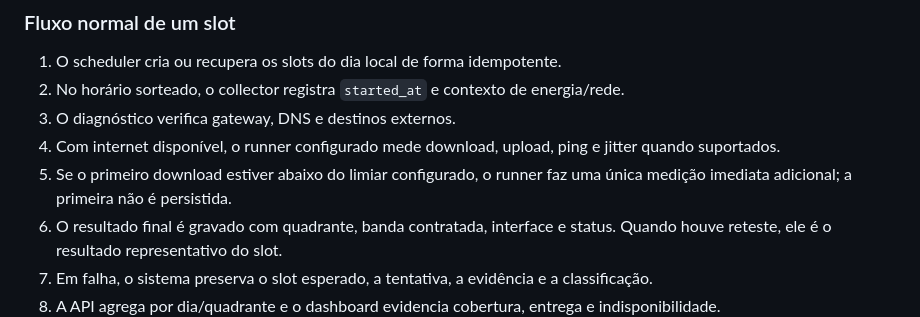
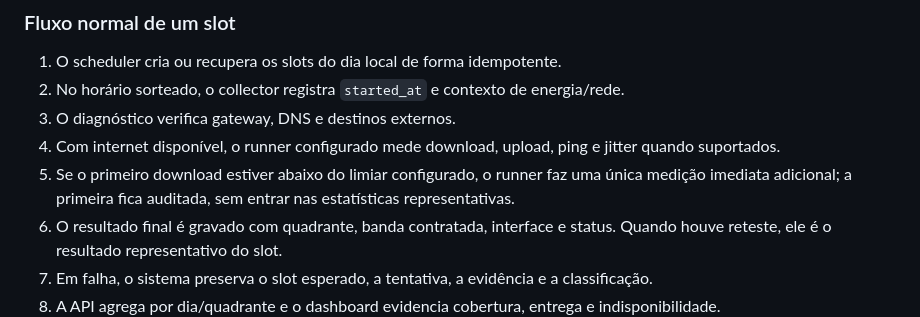
Before and after one commit to ecarara/SpeedTester, a Markdown page: docs/architecture.md, the part around the change. Rendered like a GitHub page.

```diff
--- a/docs/architecture.md
+++ b/docs/architecture.md
@@ -60,7 +60,7 @@ Componentes confirmados no código:
 4. Com internet disponível, o runner configurado mede download, upload, ping e
    jitter quando suportados.
 5. Se o primeiro download estiver abaixo do limiar configurado, o runner faz
-   uma única medição imediata adicional; a primeira não é persistida.
+   uma única medição imediata adicional; a primeira fica auditada, sem entrar nas estatísticas representativas.
 6. O resultado final é gravado com quadrante, banda contratada, interface e
    status. Quando houve reteste, ele é o resultado representativo do slot.
 7. Em falha, o sistema preserva o slot esperado, a tentativa, a evidência e a
```
Also changed, not shown: README.md (+5 -4 lines), docs/code-reference.md (+1 -1 lines).
